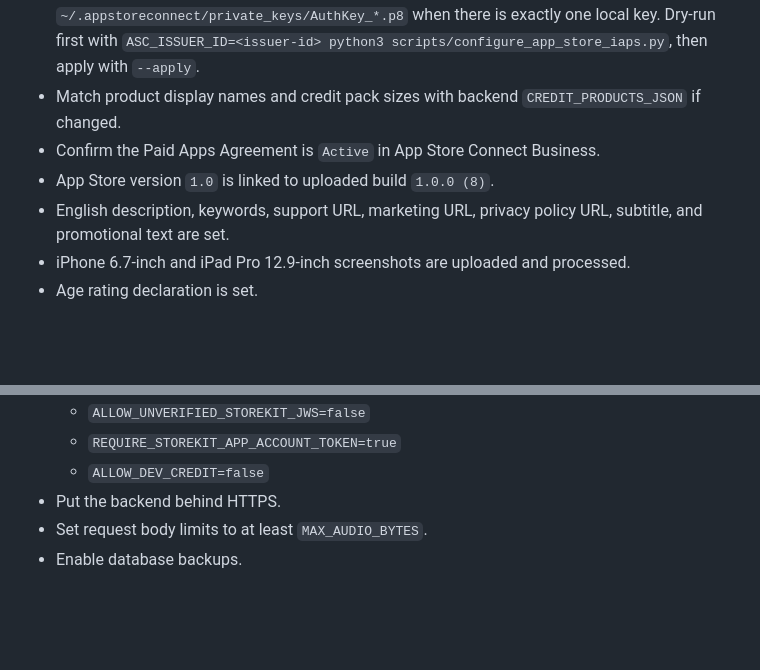
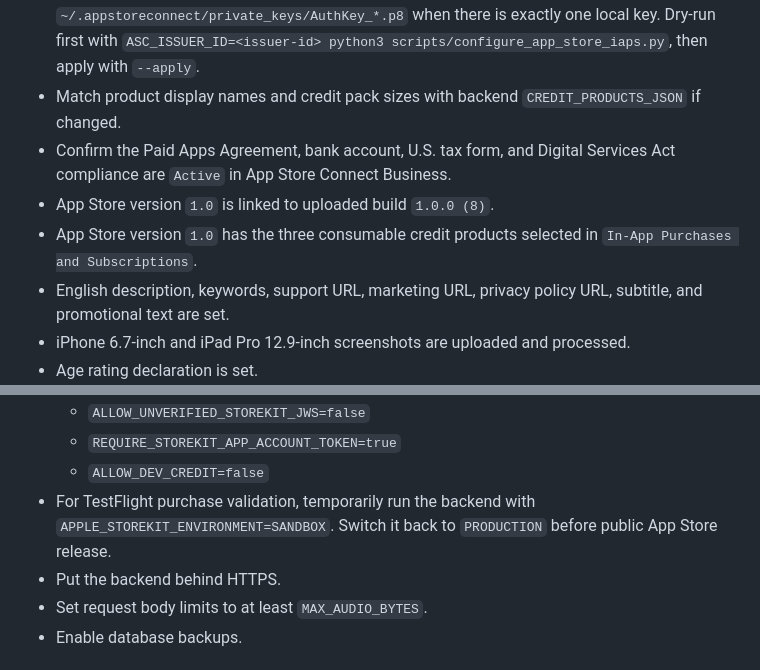
Before and after one commit to ydotdog/voicetype-keyboard, a Markdown page: docs/RELEASE_CHECKLIST.md, 2 parts joined by grey strips. GitHub-like rendering; blank space fills up the shorter version.

Commit message:
Document TestFlight IAP readiness

```diff
--- a/docs/RELEASE_CHECKLIST.md
+++ b/docs/RELEASE_CHECKLIST.md
@@ -25,8 +25,11 @@
   key. Dry-run first with `ASC_ISSUER_ID=<issuer-id> python3
   scripts/configure_app_store_iaps.py`, then apply with `--apply`.
 - Match product display names and credit pack sizes with backend `CREDIT_PRODUCTS_JSON` if changed.
-- Confirm the Paid Apps Agreement is `Active` in App Store Connect Business.
+- Confirm the Paid Apps Agreement, bank account, U.S. tax form, and Digital
+  Services Act compliance are `Active` in App Store Connect Business.
 - App Store version `1.0` is linked to uploaded build `1.0.0 (8)`.
+- App Store version `1.0` has the three consumable credit products selected in
+  `In-App Purchases and Subscriptions`.
 - English description, keywords, support URL, marketing URL, privacy policy URL,
   subtitle, and promotional text are set.
 - iPhone 6.7-inch and iPad Pro 12.9-inch screenshots are uploaded and processed.
@@ -65,6 +68,9 @@
   - `ALLOW_UNVERIFIED_STOREKIT_JWS=false`
   - `REQUIRE_STOREKIT_APP_ACCOUNT_TOKEN=true`
   - `ALLOW_DEV_CREDIT=false`
+- For TestFlight purchase validation, temporarily run the backend with
+  `APPLE_STOREKIT_ENVIRONMENT=SANDBOX`. Switch it back to `PRODUCTION` before
+  public App Store release.
 - Put the backend behind HTTPS.
 - Set request body limits to at least `MAX_AUDIO_BYTES`.
 - Enable database backups.
```
Also changed, not shown: docs/DEPLOYMENT_STATUS.md (+9 -5 lines).
